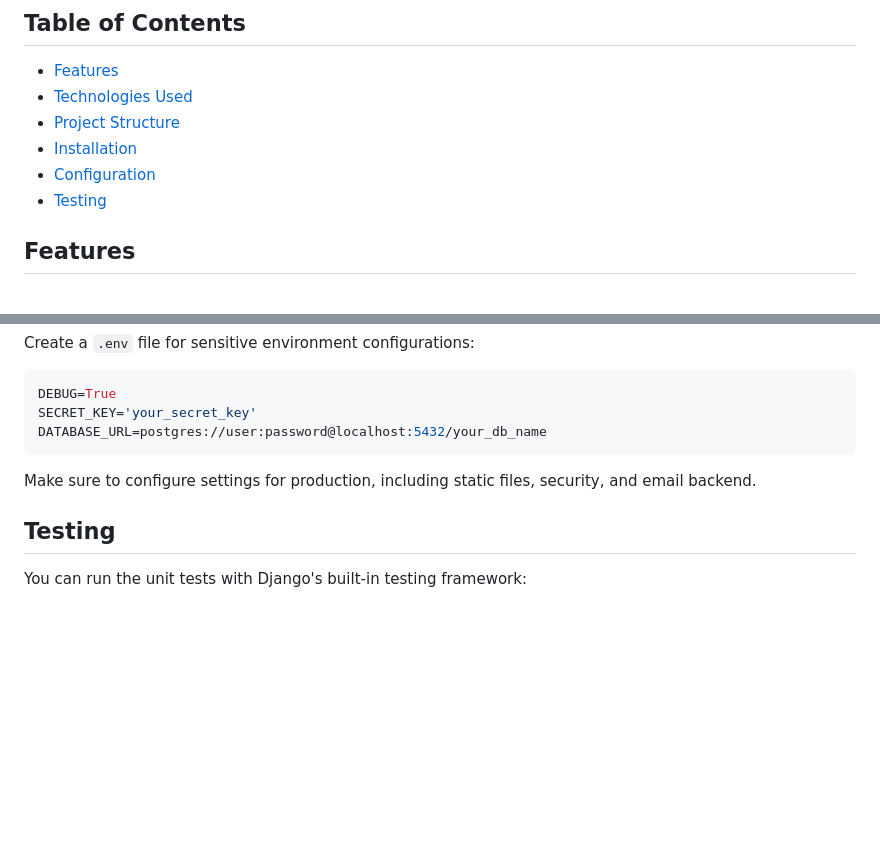
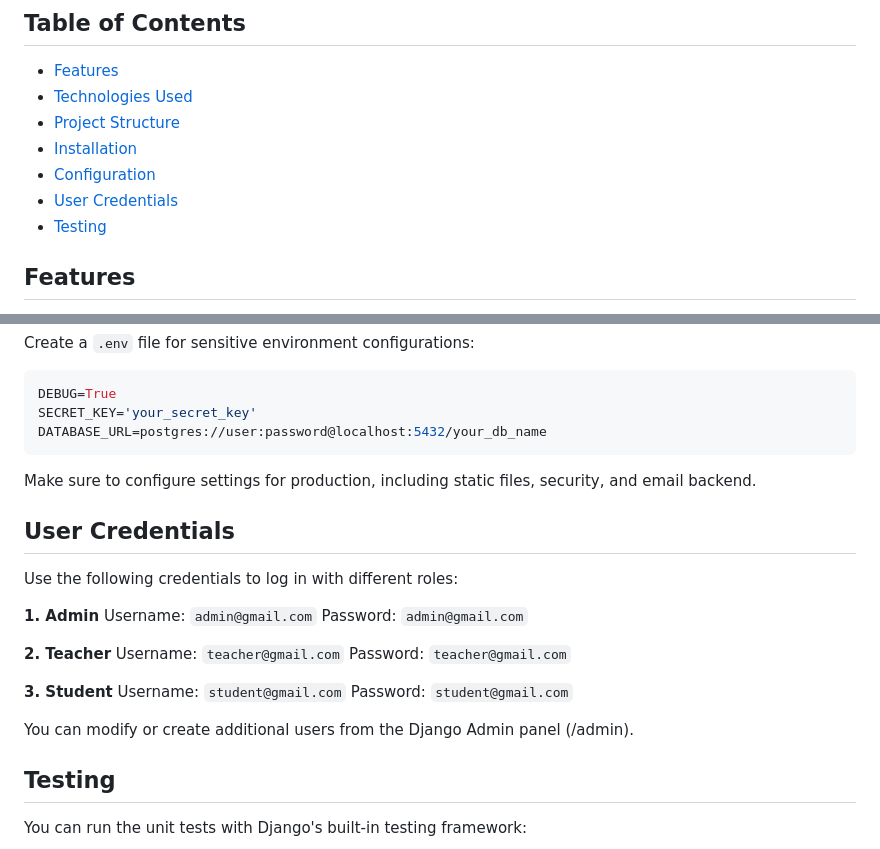
Before and after one commit to Jashkaran-joshi/Learning-Management-System-LMS, a Markdown page: README.md, 2 parts joined by grey strips. Drawn GitHub-style; blank space fills up the shorter version.

```diff
--- a/README.md
+++ b/README.md
@@ -10,6 +10,7 @@ A web-based Learning Management System (LMS) built with Django to enhance teachi
 - [Project Structure](#project-structure)
 - [Installation](#installation)
 - [Configuration](#configuration)
+- [User Credentials](#User-Credentials)
 - [Testing](#testing)
 
 ## **Features**
@@ -106,6 +107,23 @@ DATABASE_URL=postgres://user:password@localhost:5432/your_db_name
 
 Make sure to configure settings for production, including static files, security, and email backend.
 
+## **User Credentials**
+Use the following credentials to log in with different roles:
+
+**1. Admin**
+Username: `admin@gmail.com`
+Password: `admin@gmail.com`
+
+**2. Teacher**
+Username: `teacher@gmail.com`
+Password: `teacher@gmail.com`
+
+**3. Student**
+Username: `student@gmail.com`
+Password: `student@gmail.com`
+
+You can modify or create additional users from the Django Admin panel (/admin).
+
 ## **Testing**
 You can run the unit tests with Django's built-in testing framework:
 
```
